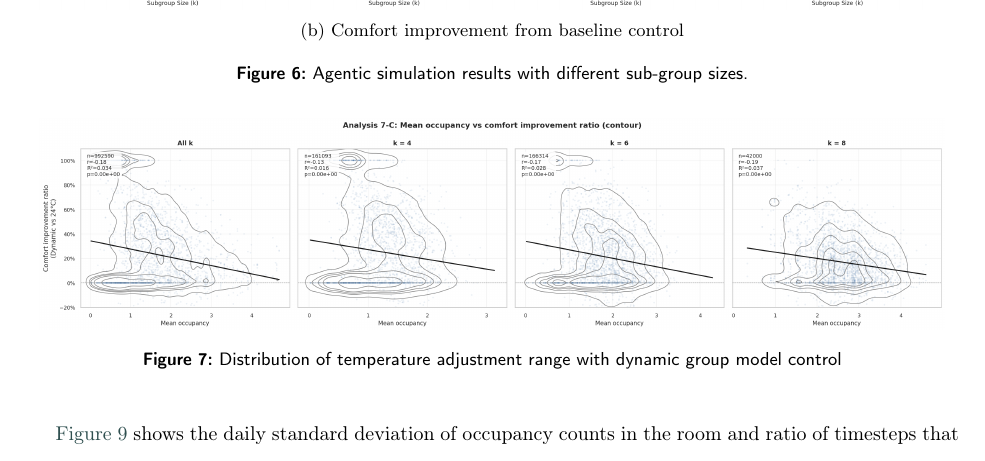
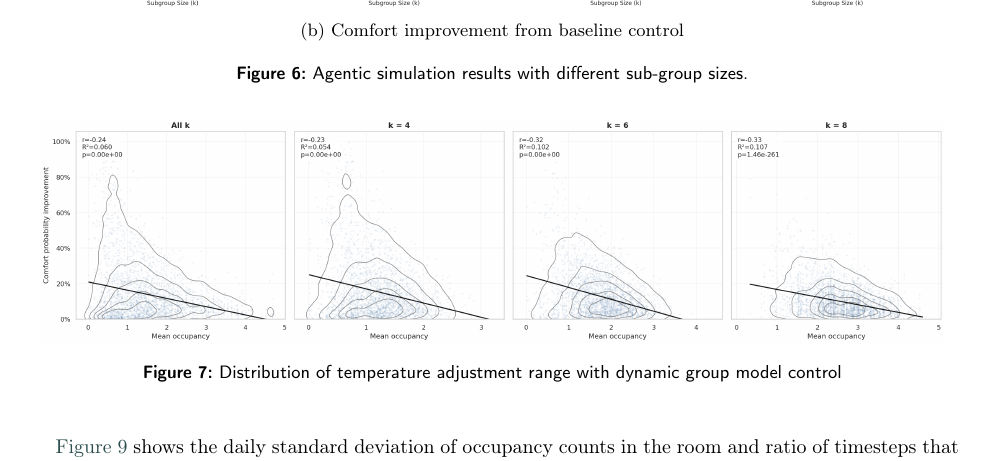
Before and after one commit to kazuki-horikoshi/occupancy_dynamics_papermanagement, a LaTeX paper (Draft_2026-Jan.tex, which reads chapters/ch4-Results.tex): part of page 13 of 17, cut so that both start at the same text. Compiled offline with pdfLaTeX; a LaTeX package or settings file that is missing is left out.

Commit message:
replace comfort probability to mean occupancy figure, using daily probability, not binary in ComfZone or not

```diff
--- a/chapters/ch4-Results.tex
+++ b/chapters/ch4-Results.tex
@@ -53,7 +53,7 @@ Even when room size (sub-group size) if fixed, actual
 
 \begin{figure}[pos=htbp!]
     \centering
-    \includegraphics[width=0.97\linewidth]{\Pic{png}{analysis7_mean_occupancy_contour_k4_k6_k8_all}}
+    \includegraphics[width=0.97\linewidth]{\Pic{png}{analysis72_mean_occupancy_contour_all_k4_k6_k8}}
     \caption{Distribution of temperature adjustment range with dynamic group model control}
     \label{fig:MeanOccuConf}
 \end{figure}
```
Also changed, not shown: pic/ch4-Results/agentic/analysis72_mean_occupancy_contour_all_k4_k6_k8.png (added), pic/ch4-Results/agentic/analysis7_mean_occupancy_contour_all_k2_k4_k6.png (added).
